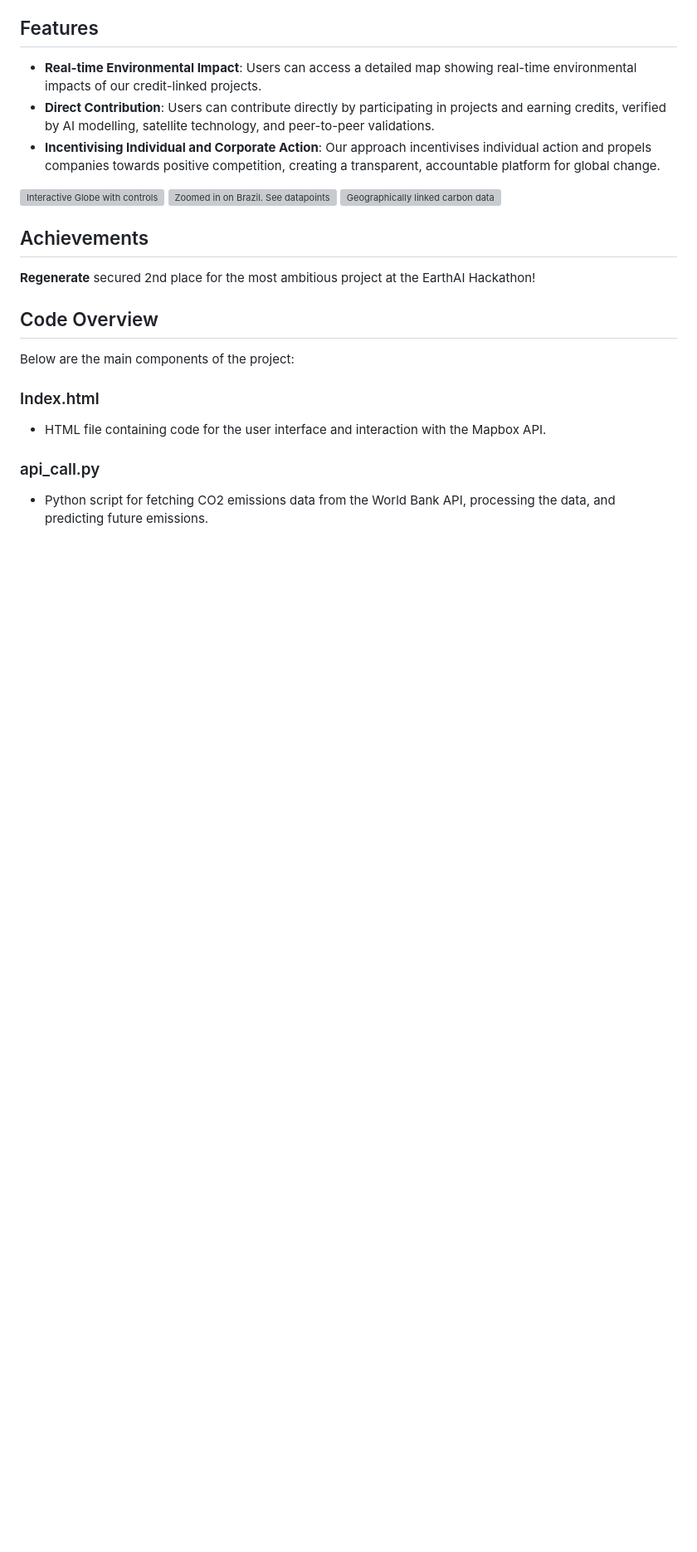
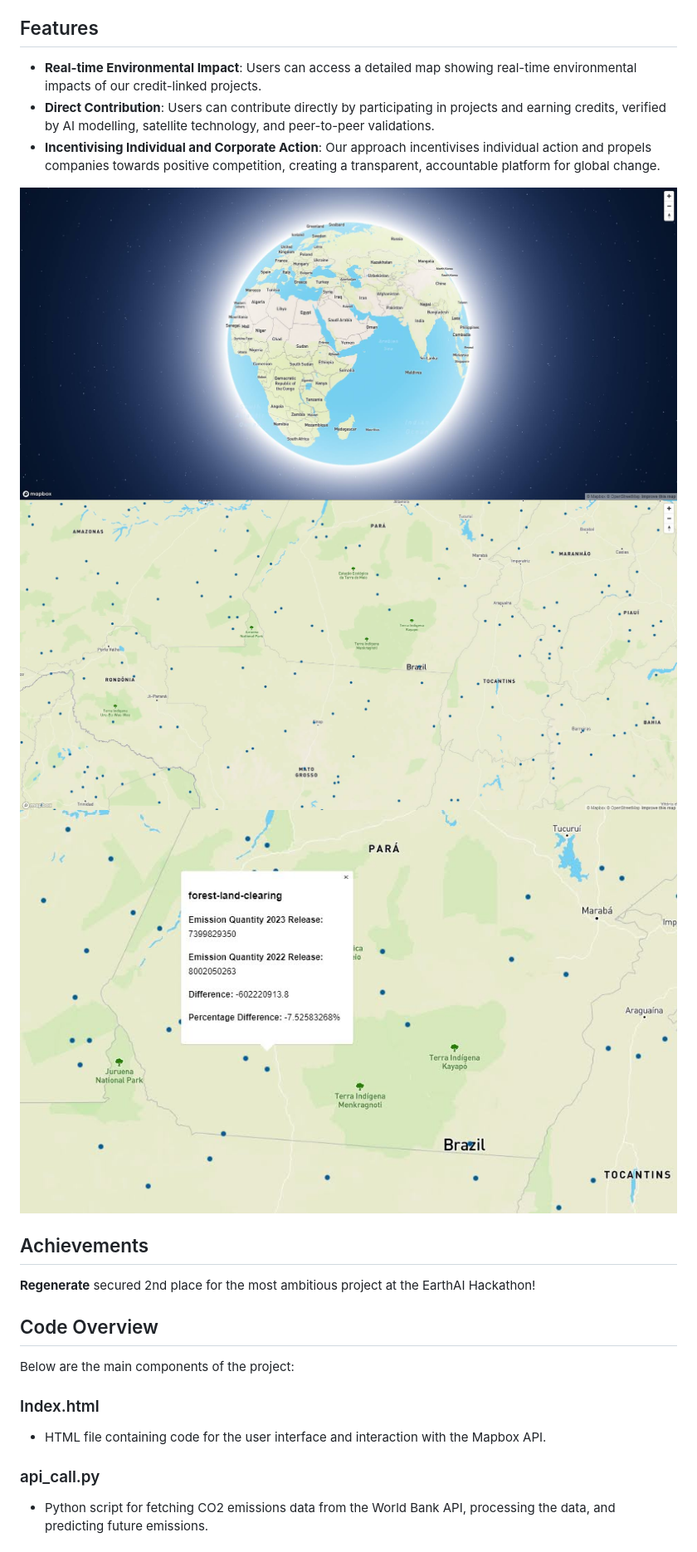
Before and after one commit to harhar2000/Regenerate, a Markdown page: README.md, the part around the change. Shown: that part at 83% size. Drawn GitHub-style; blank space fills up the shorter version; grey boxes are pictures that could not be loaded.

```diff
--- a/README.md
+++ b/README.md
@@ -20,9 +20,9 @@ Given we had 24 hours to bring our idea to fruition, we decided to distill our o
 - **Direct Contribution**: Users can contribute directly by participating in projects and earning credits, verified by AI modelling, satellite technology, and peer-to-peer validations.
 - **Incentivising Individual and Corporate Action**: Our approach incentivises individual action and propels companies towards positive competition, creating a transparent, accountable platform for global change.
 
-![Interactive Globe with controls](images/photo1.png)
-![Zoomed in on Brazil. See datapoints](images/photo2.png)
-![Geographically linked carbon data](images/photo3.png)
+![Interactive Globe with controls](images/image.jpg)
+![Zoomed in on Brazil. See datapoints](images/image2.jpg)
+![Geographically linked carbon data](images/image3.jpg)
 
 ## Achievements
 **Regenerate** secured 2nd place for the most ambitious project at the EarthAI Hackathon!
```
